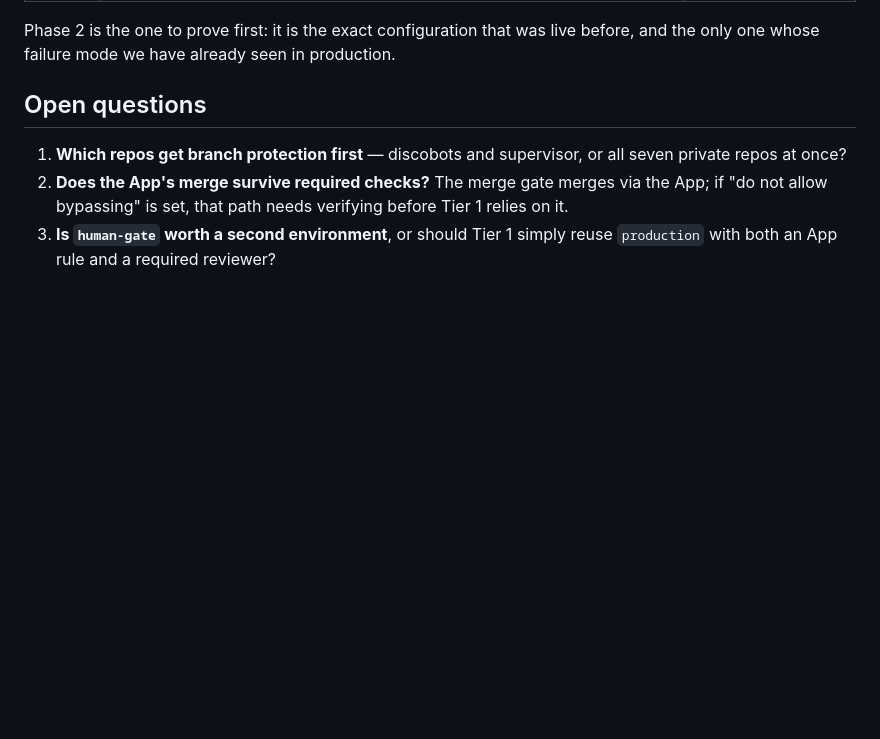
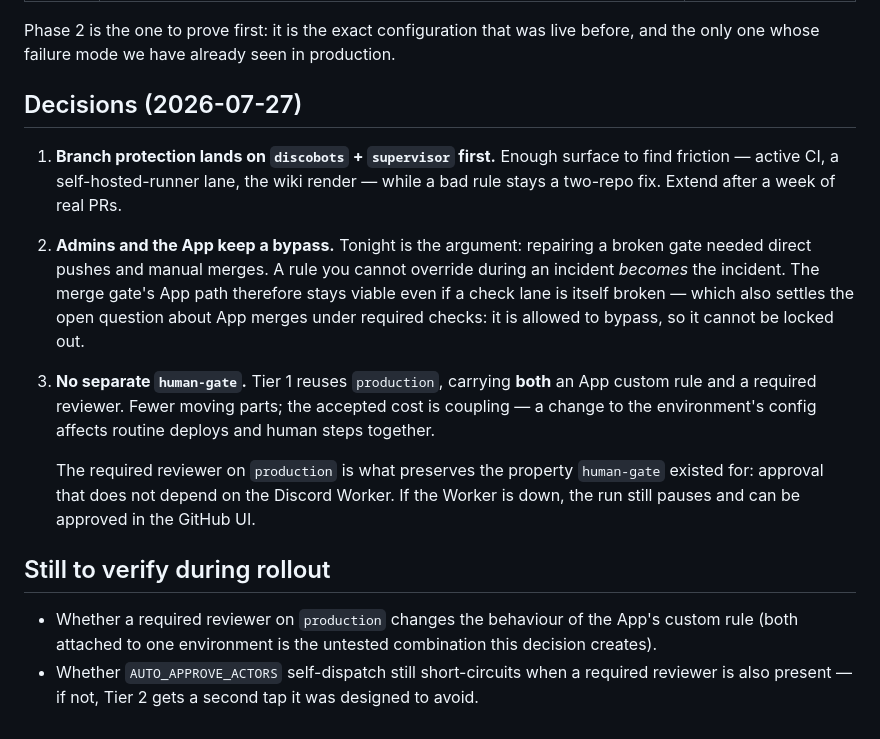
Before and after one commit to robogeosociety/robot-geographical-society, a Markdown page: docs/proposals/gating.md, the part around the change. Drawn GitHub-style; blank space fills up the shorter version.

Commit message:
docs(proposal): record the three gating decisions
Branch protection starts on discobots + supervisor; admins and the App keep a
bypass (a rule you cannot override during an incident becomes the incident);
and human steps reuse production with both an App rule and a required reviewer
rather than a separate human-gate environment.

The bypass decision also settles the open question about App merges under
required checks. Two new unknowns the combined-environment choice creates are
recorded as rollout checks rather than assumed away.

Co-Authored-By: Claude Opus 5 <noreply@anthropic.com>

```diff
--- a/docs/proposals/gating.md
+++ b/docs/proposals/gating.md
@@ -117,10 +117,27 @@ Each of these actually happened on 2026-07-26:
 Phase 2 is the one to prove first: it is the exact configuration that was live before, and
 the only one whose failure mode we have already seen in production.
 
-## Open questions
+## Decisions (2026-07-27)
 
-1. **Which repos get branch protection first** — discobots and supervisor, or all seven private repos at once?
-2. **Does the App's merge survive required checks?** The merge gate merges via the App; if
-   "do not allow bypassing" is set, that path needs verifying before Tier 1 relies on it.
-3. **Is `human-gate` worth a second environment**, or should Tier 1 simply reuse `production`
-   with both an App rule and a required reviewer?
+1. **Branch protection lands on `discobots` + `supervisor` first.** Enough surface to find
+   friction — active CI, a self-hosted-runner lane, the wiki render — while a bad rule stays
+   a two-repo fix. Extend after a week of real PRs.
+2. **Admins and the App keep a bypass.** Tonight is the argument: repairing a broken gate
+   needed direct pushes and manual merges. A rule you cannot override during an incident
+   *becomes* the incident. The merge gate's App path therefore stays viable even if a check
+   lane is itself broken — which also settles the open question about App merges under
+   required checks: it is allowed to bypass, so it cannot be locked out.
+3. **No separate `human-gate`.** Tier 1 reuses `production`, carrying **both** an App custom
+   rule and a required reviewer. Fewer moving parts; the accepted cost is coupling — a change
+   to the environment's config affects routine deploys and human steps together.
+
+   The required reviewer on `production` is what preserves the property `human-gate` existed
+   for: approval that does not depend on the Discord Worker. If the Worker is down, the run
+   still pauses and can be approved in the GitHub UI.
+
+## Still to verify during rollout
+
+- Whether a required reviewer on `production` changes the behaviour of the App's custom rule
+  (both attached to one environment is the untested combination this decision creates).
+- Whether `AUTO_APPROVE_ACTORS` self-dispatch still short-circuits when a required reviewer
+  is also present — if not, Tier 2 gets a second tap it was designed to avoid.
```
